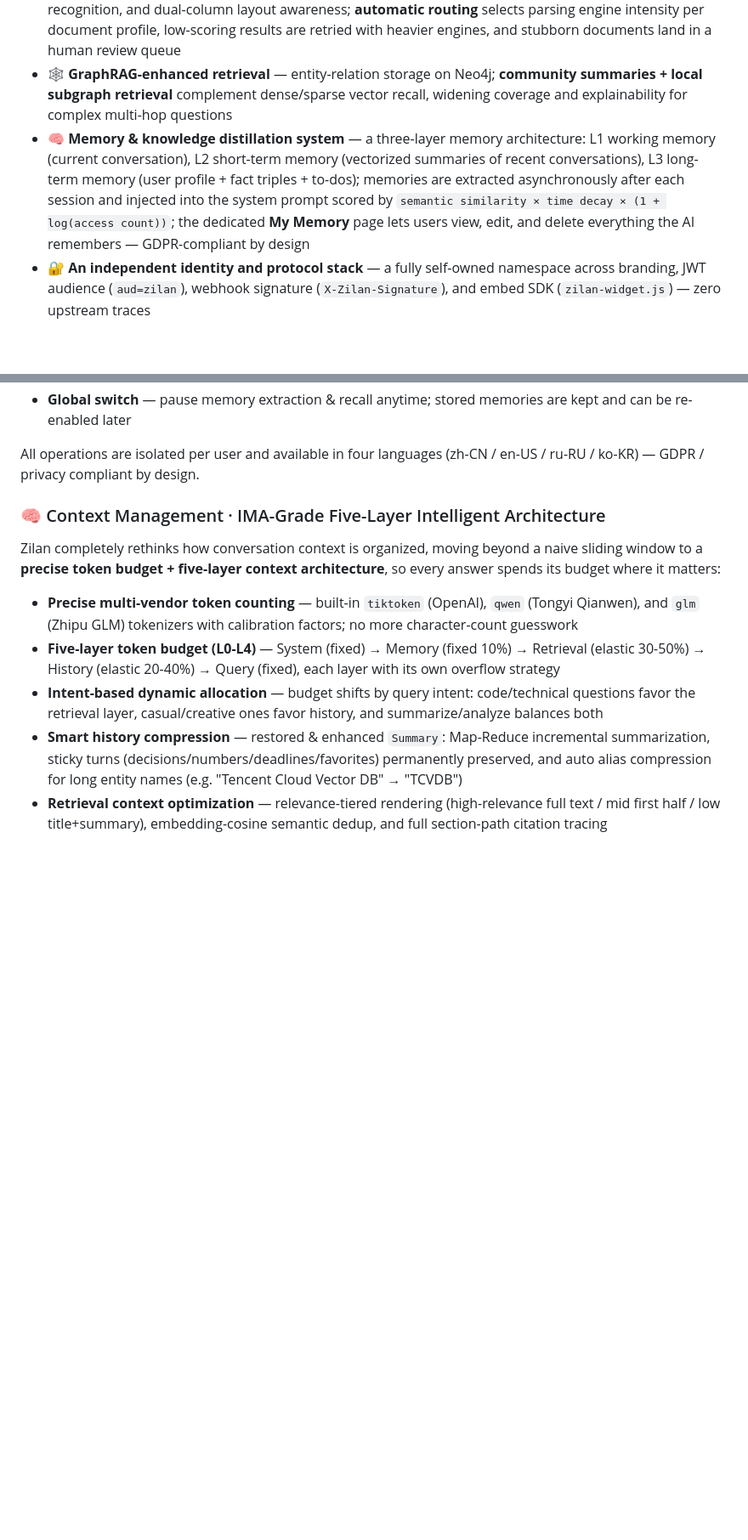
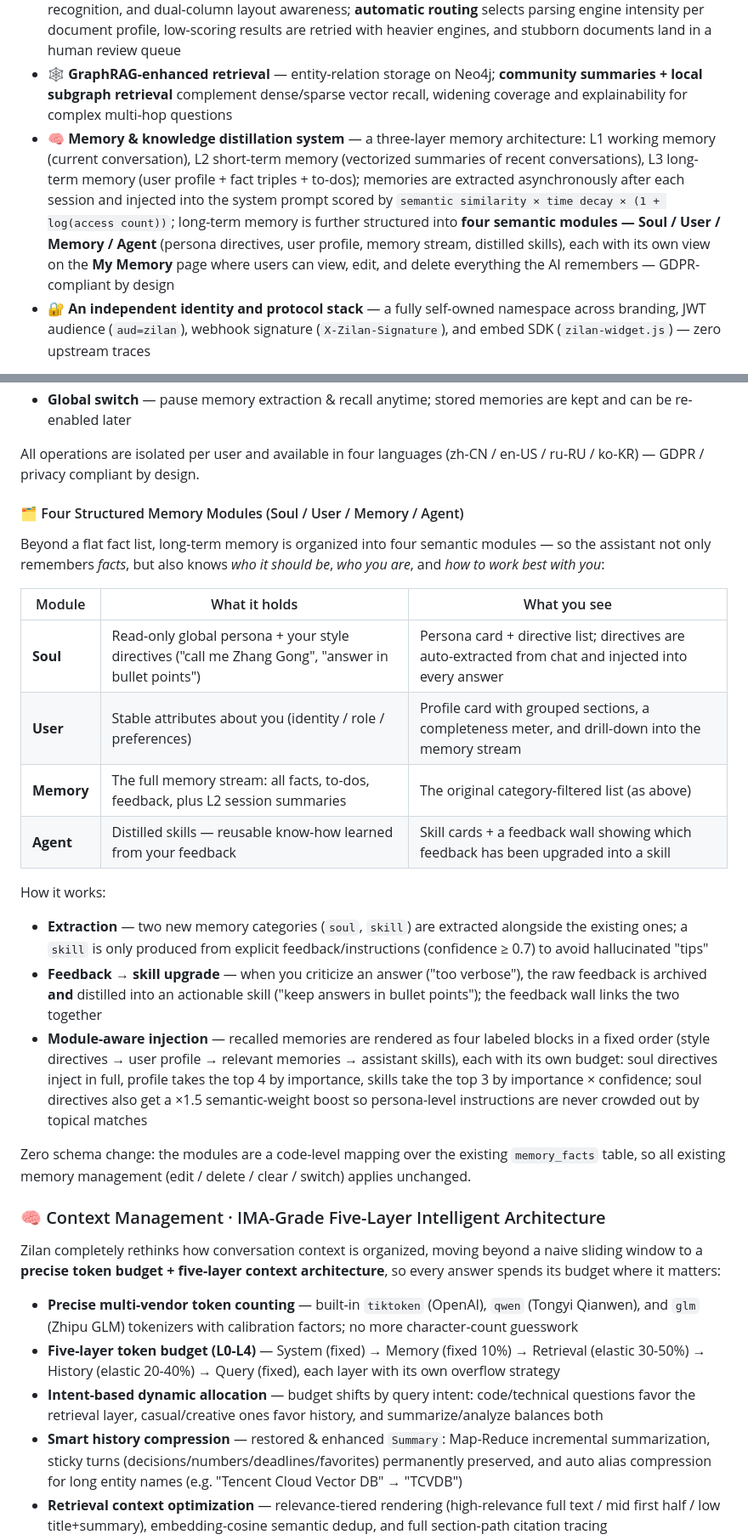
Before and after one commit to lxcshine/zilan, a Markdown page: README.md, 2 parts joined by grey strips. Shown at 85% size. GitHub-like rendering; blank space fills up the shorter version.

```diff
--- a/README.md
+++ b/README.md
@@ -46,7 +46,7 @@ Zilan is a thorough re-imagination built on a battle-tested open-source knowledg
 - **🎨 A brand-new minimalist design language** — no clutter, no visual noise: a dark monochrome brand color (#333 family), large rounded corners, feather-light shadows, and pure solid backgrounds; one consistent visual system from the login page through chat streams to the settings center — quiet, restrained, and content-first
 - **📄 A deep document parsing pipeline** — structured PDF table extraction, mathematical formula recognition, and dual-column layout awareness; **automatic routing** selects parsing engine intensity per document profile, low-scoring results are retried with heavier engines, and stubborn documents land in a human review queue
 - **🕸️ GraphRAG-enhanced retrieval** — entity-relation storage on Neo4j; **community summaries + local subgraph retrieval** complement dense/sparse vector recall, widening coverage and explainability for complex multi-hop questions
-- **🧠 Memory & knowledge distillation system** — a three-layer memory architecture: L1 working memory (current conversation), L2 short-term memory (vectorized summaries of recent conversations), L3 long-term memory (user profile + fact triples + to-dos); memories are extracted asynchronously after each session and injected into the system prompt scored by `semantic similarity × time decay × (1 + log(access count))`; the dedicated **My Memory** page lets users view, edit, and delete everything the AI remembers — GDPR-compliant by design
+- **🧠 Memory & knowledge distillation system** — a three-layer memory architecture: L1 working memory (current conversation), L2 short-term memory (vectorized summaries of recent conversations), L3 long-term memory (user profile + fact triples + to-dos); memories are extracted asynchronously after each session and injected into the system prompt scored by `semantic similarity × time decay × (1 + log(access count))`; long-term memory is further structured into **four semantic modules — Soul / User / Memory / Agent** (persona directives, user profile, memory stream, distilled skills), each with its own view on the **My Memory** page where users can view, edit, and delete everything the AI remembers — GDPR-compliant by design
 - **🔐 An independent identity and protocol stack** — a fully self-owned namespace across branding, JWT audience (`aud=zilan`), webhook signature (`X-Zilan-Signature`), and embed SDK (`zilan-widget.js`) — zero upstream traces
 
 On top of that, Zilan inherits engineering capabilities proven through large-scale production use: multi-source ingestion (Feishu / Notion / Yuque / RSS, and growing), 20+ LLM provider integrations, a dozen IM channels, website embed widgets, a 4-tier RBAC role matrix with workspace audit logs, AES-256-GCM credential encryption at rest, full-stack Langfuse observability plus a runtime task-queue governance dashboard, and a fully self-hostable modular architecture — LLMs, vector databases, and storage backends are all swappable, keeping data sovereignty entirely yours.
@@ -97,6 +97,25 @@ The dedicated **My Memory** page makes long-term memory fully transparent and co
 - **Global switch** — pause memory extraction & recall anytime; stored memories are kept and can be re-enabled later
 
 All operations are isolated per user and available in four languages (zh-CN / en-US / ru-RU / ko-KR) — GDPR / privacy compliant by design.
+
+#### 🗂️ Four Structured Memory Modules (Soul / User / Memory / Agent)
+
+Beyond a flat fact list, long-term memory is organized into four semantic modules — so the assistant not only remembers *facts*, but also knows *who it should be*, *who you are*, and *how to work best with you*:
+
+| Module | What it holds | What you see |
+|--------|---------------|--------------|
+| **Soul** | Read-only global persona + your style directives ("call me Zhang Gong", "answer in bullet points") | Persona card + directive list; directives are auto-extracted from chat and injected into every answer |
+| **User** | Stable attributes about you (identity / role / preferences) | Profile card with grouped sections, a completeness meter, and drill-down into the memory stream |
+| **Memory** | The full memory stream: all facts, to-dos, feedback, plus L2 session summaries | The original category-filtered list (as above) |
+| **Agent** | Distilled skills — reusable know-how learned from your feedback | Skill cards + a feedback wall showing which feedback has been upgraded into a skill |
+
+How it works:
+
+- **Extraction** — two new memory categories (`soul`, `skill`) are extracted alongside the existing ones; a `skill` is only produced from explicit feedback/instructions (confidence ≥ 0.7) to avoid hallucinated "tips"
+- **Feedback → skill upgrade** — when you criticize an answer ("too verbose"), the raw feedback is archived **and** distilled into an actionable skill ("keep answers in bullet points"); the feedback wall links the two together
+- **Module-aware injection** — recalled memories are rendered as four labeled blocks in a fixed order (style directives → user profile → relevant memories → assistant skills), each with its own budget: soul directives inject in full, profile takes the top 4 by importance, skills take the top 3 by importance × confidence; soul directives also get a ×1.5 semantic-weight boost so persona-level instructions are never crowded out by topical matches
+
+Zero schema change: the modules are a code-level mapping over the existing `memory_facts` table, so all existing memory management (edit / delete / clear / switch) applies unchanged.
 
 ### 🧠 Context Management · IMA-Grade Five-Layer Intelligent Architecture
 
```
Also changed, not shown: other parts of README.md (+1 -1 lines), README_CN.md (+21 -2 lines).
